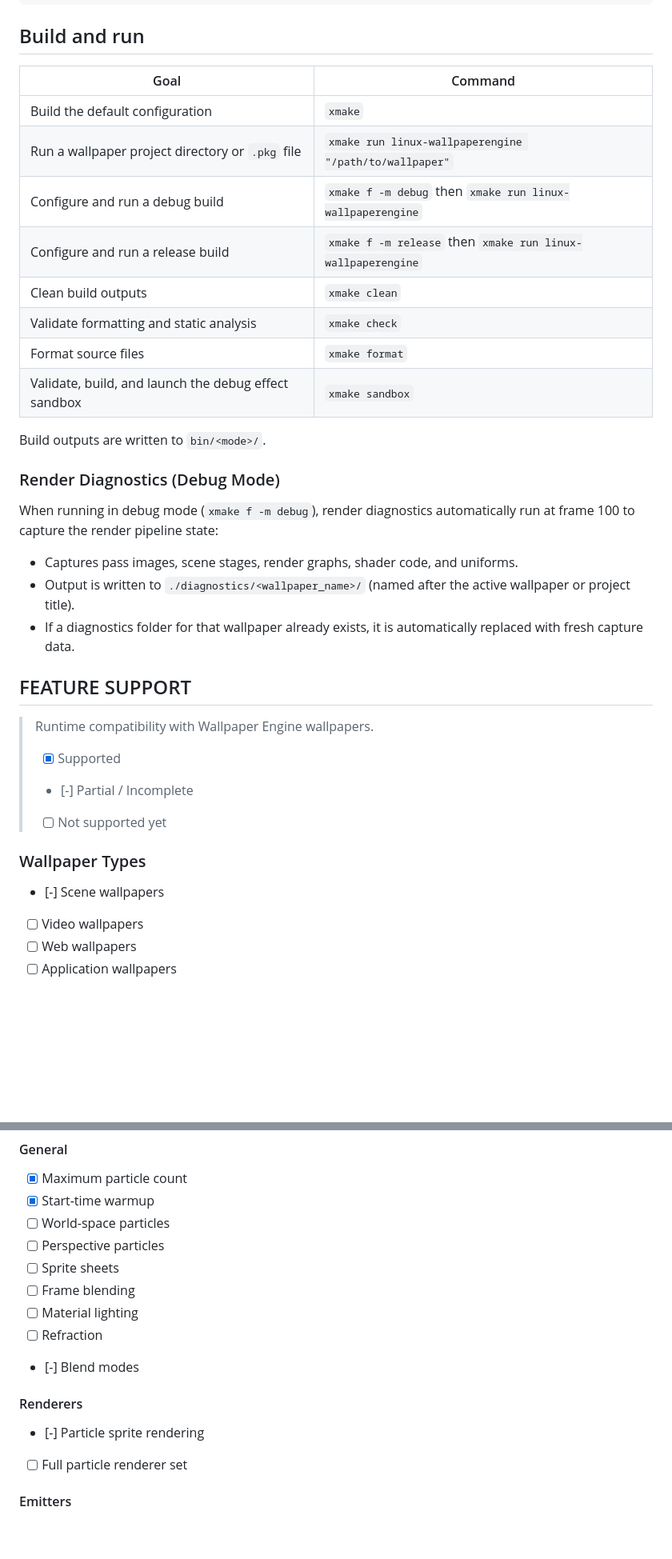
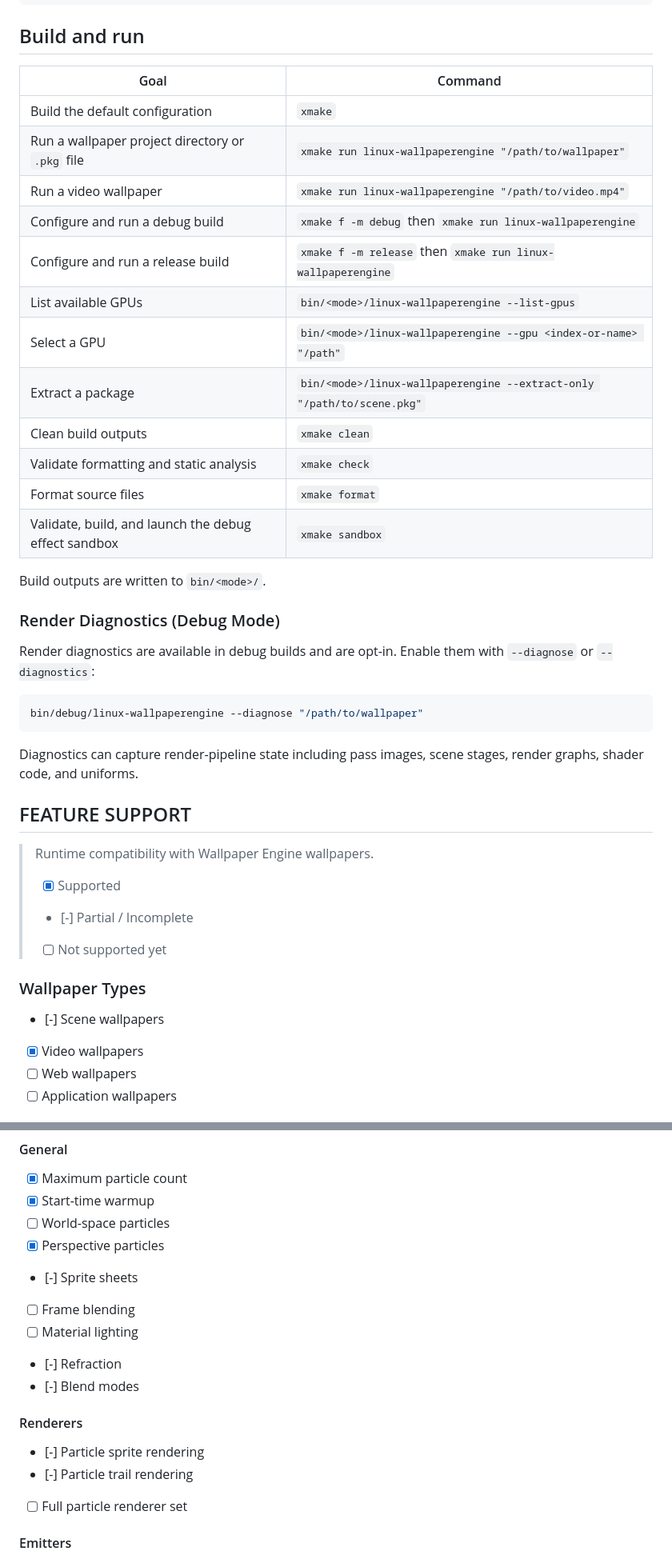
Before and after one commit to AzPepoze/linux-wallpaperengine, a Markdown page: README.md, 2 parts joined by grey strips. Shown at 80% size. Drawn GitHub-style; blank space fills up the shorter version.

````diff
--- a/README.md
+++ b/README.md
@@ -20,25 +55,32 @@ sudo pacman -S xmake vulkan-icd-loader shader-slang libx11 libxcursor libxi ffmp
 
 ## Build and run
 
-| Goal                                                 | Command                                                     |
-| ---------------------------------------------------- | ----------------------------------------------------------- |
-| Build the default configuration                      | `xmake`                                                     |
-| Run a wallpaper project directory or `.pkg` file     | `xmake run linux-wallpaperengine "/path/to/wallpaper"`      |
-| Configure and run a debug build                      | `xmake f -m debug` then `xmake run linux-wallpaperengine`   |
-| Configure and run a release build                    | `xmake f -m release` then `xmake run linux-wallpaperengine` |
-| Clean build outputs                                  | `xmake clean`                                               |
-| Validate formatting and static analysis              | `xmake check`                                               |
-| Format source files                                  | `xmake format`                                              |
-| Validate, build, and launch the debug effect sandbox | `xmake sandbox`                                             |
+| Goal                                                 | Command                                                               |
+| ---------------------------------------------------- | --------------------------------------------------------------------- |
+| Build the default configuration                      | `xmake`                                                               |
+| Run a wallpaper project directory or `.pkg` file     | `xmake run linux-wallpaperengine "/path/to/wallpaper"`                |
+| Run a video wallpaper                                | `xmake run linux-wallpaperengine "/path/to/video.mp4"`                |
+| Configure and run a debug build                      | `xmake f -m debug` then `xmake run linux-wallpaperengine`             |
+| Configure and run a release build                    | `xmake f -m release` then `xmake run linux-wallpaperengine`           |
+| List available GPUs                                  | `bin/<mode>/linux-wallpaperengine --list-gpus`                         |
+| Select a GPU                                         | `bin/<mode>/linux-wallpaperengine --gpu <index-or-name> "/path"`      |
+| Extract a package                                    | `bin/<mode>/linux-wallpaperengine --extract-only "/path/to/scene.pkg"` |
+| Clean build outputs                                  | `xmake clean`                                                         |
+| Validate formatting and static analysis              | `xmake check`                                                         |
+| Format source files                                  | `xmake format`                                                        |
+| Validate, build, and launch the debug effect sandbox | `xmake sandbox`                                                       |
 
 Build outputs are written to `bin/<mode>/`.
 
 ### Render Diagnostics (Debug Mode)
 
-When running in debug mode (`xmake f -m debug`), render diagnostics automatically run at frame 100 to capture the render pipeline state:
-- Captures pass images, scene stages, render graphs, shader code, and uniforms.
-- Output is written to `./diagnostics/<wallpaper_name>/` (named after the active wallpaper or project title).
-- If a diagnostics folder for that wallpaper already exists, it is automatically replaced with fresh capture data.
+Render diagnostics are available in debug builds and are opt-in. Enable them with `--diagnose` or `--diagnostics`:
+
+```bash
+bin/debug/linux-wallpaperengine --diagnose "/path/to/wallpaper"
+```
+
+Diagnostics can capture render-pipeline state including pass images, scene stages, render graphs, shader code, and uniforms.
 
 ## FEATURE SUPPORT
 
@@ -51,7 +93,7 @@ When running in debug mode (`xmake f -m debug`), render diagnostics automaticall
 ### Wallpaper Types
 
 - [-] Scene wallpapers
-- [ ] Video wallpapers
+- [x] Video wallpapers
 - [ ] Web wallpapers
 - [ ] Application wallpapers
 
@@ -190,16 +232,17 @@ When running in debug mode (`xmake f -m debug`), render diagnostics automaticall
 - [x] Maximum particle count
 - [x] Start-time warmup
 - [ ] World-space particles
-- [ ] Perspective particles
-- [ ] Sprite sheets
+- [x] Perspective particles
+- [-] Sprite sheets
 - [ ] Frame blending
 - [ ] Material lighting
-- [ ] Refraction
+- [-] Refraction
 - [-] Blend modes
 
 #### Renderers
 
 - [-] Particle sprite rendering
+- [-] Particle trail rendering
 - [ ] Full particle renderer set
 
 #### Emitters
````
Also changed, not shown: other parts of README.md (+62 -13 lines).
